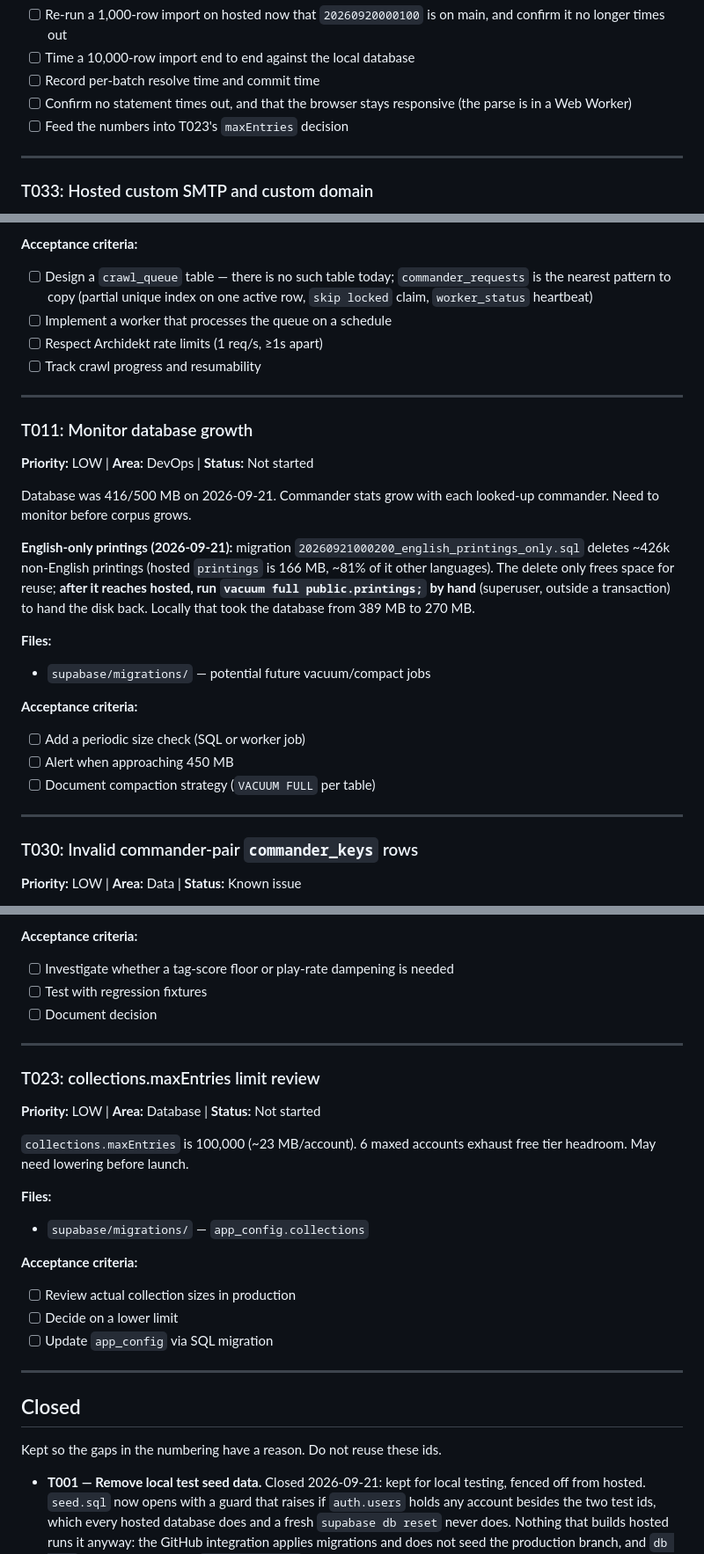
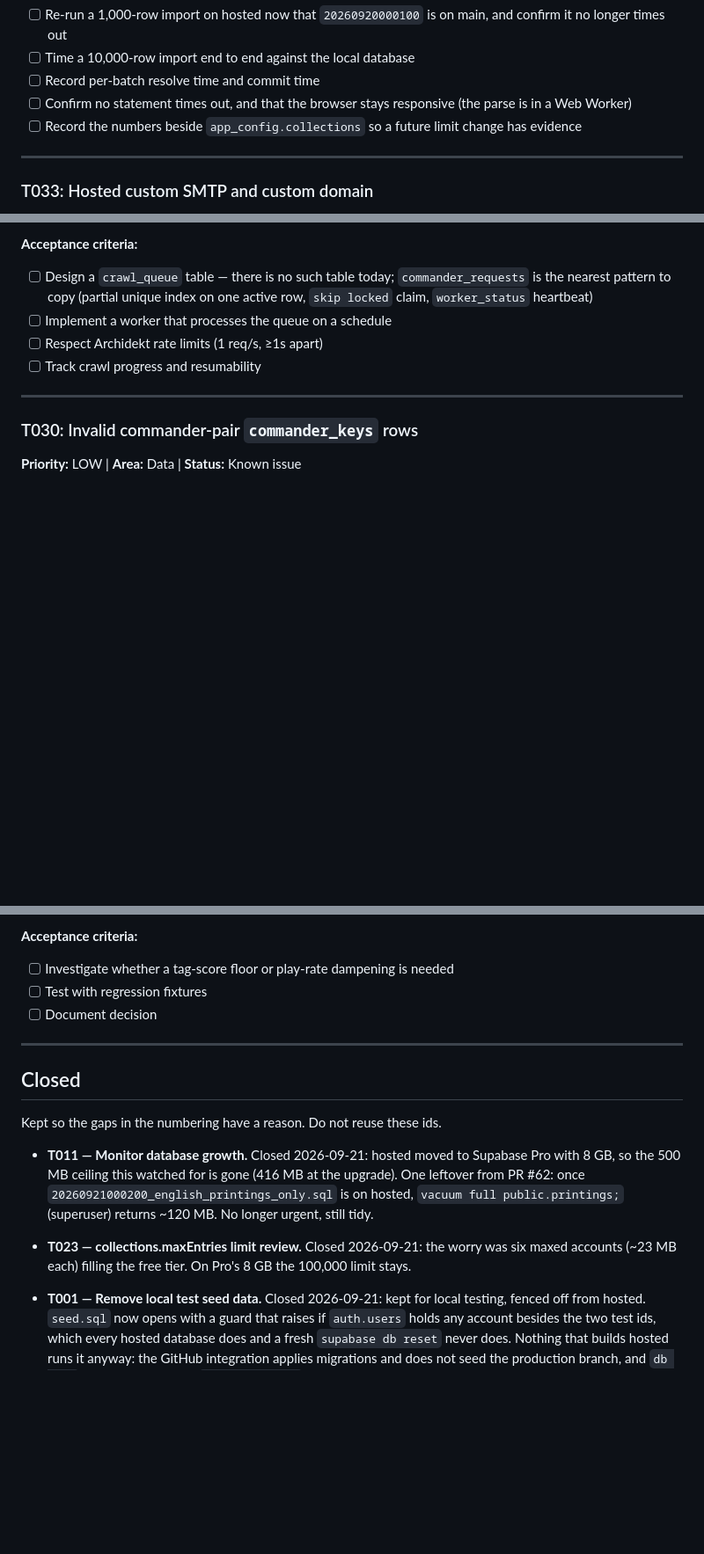
Before and after one commit to Planeswalker-Industries/mtg-deck-rec, a Markdown page: docs/tasks.md, 3 parts joined by grey strips. Shown at 88% size. Rendered like a GitHub page; blank space fills up the shorter version.

Commit message:
docs: note the move to Supabase Pro (8 GB)
Storage is no longer a constraint. CLAUDE.md and status.md record the
upgrade, keeping the free-tier measurements as history; the
write-only-changed-rows rule stays. T011 (database growth) and T023
(maxEntries headroom) close, since both guarded the 500 MB ceiling.

Co-Authored-By: Claude Opus 5 (1M context) <noreply@anthropic.com>
Claude-Session: https://claude.ai/code/session_01GJtux2a4BUUtAHAeSGK5uX

```diff
--- a/docs/tasks.md
+++ b/docs/tasks.md
@@ -237,7 +237,7 @@ Phase 3 planned a timing check for a large collection import that was never run.
 - [ ] Time a 10,000-row import end to end against the local database
 - [ ] Record per-batch resolve time and commit time
 - [ ] Confirm no statement times out, and that the browser stays responsive (the parse is in a Web Worker)
-- [ ] Feed the numbers into T023's `maxEntries` decision
+- [ ] Record the numbers beside `app_config.collections` so a future limit change has evidence
 
 ---
 
@@ -298,24 +298,6 @@ Currently manual crawl from this PC. A queue table would decouple crawling from
 - [ ] Implement a worker that processes the queue on a schedule
 - [ ] Respect Archidekt rate limits (1 req/s, ≥1s apart)
 - [ ] Track crawl progress and resumability
-
----
-
-### T011: Monitor database growth
-
-**Priority:** LOW | **Area:** DevOps | **Status:** Not started
-
-Database was 416/500 MB on 2026-09-21. Commander stats grow with each looked-up commander. Need to monitor before corpus grows.
-
-**English-only printings (2026-09-21):** migration `20260921000200_english_printings_only.sql` deletes ~426k non-English printings (hosted `printings` is 166 MB, ~81% of it other languages). The delete only frees space for reuse; **after it reaches hosted, run `vacuum full public.printings;` by hand** (superuser, outside a transaction) to hand the disk back. Locally that took the database from 389 MB to 270 MB.
-
-**Files:**
-- `supabase/migrations/` — potential future vacuum/compact jobs
-
-**Acceptance criteria:**
-- [ ] Add a periodic size check (SQL or worker job)
-- [ ] Alert when approaching 450 MB
-- [ ] Document compaction strategy (`VACUUM FULL` per table)
 
 ---
 
@@ -528,25 +510,12 @@ Reliquary Tower tops Sea Gate Restoration swaps at 51% play rate despite 0.65 ta
 
 ---
 
-### T023: collections.maxEntries limit review
-
-**Priority:** LOW | **Area:** Database | **Status:** Not started
-
-`collections.maxEntries` is 100,000 (~23 MB/account). 6 maxed accounts exhaust free tier headroom. May need lowering before launch.
-
-**Files:**
-- `supabase/migrations/` — `app_config.collections`
-
-**Acceptance criteria:**
-- [ ] Review actual collection sizes in production
-- [ ] Decide on a lower limit
-- [ ] Update `app_config` via SQL migration
-
----
-
 ## Closed
 
 Kept so the gaps in the numbering have a reason. Do not reuse these ids.
+
+- **T011 — Monitor database growth.** Closed 2026-09-21: hosted moved to Supabase Pro with 8 GB, so the 500 MB ceiling this watched for is gone (416 MB at the upgrade). One leftover from PR #62: once `20260921000200_english_printings_only.sql` is on hosted, `vacuum full public.printings;` (superuser) returns ~120 MB. No longer urgent, still tidy.
+- **T023 — collections.maxEntries limit review.** Closed 2026-09-21: the worry was six maxed accounts (~23 MB each) filling the free tier. On Pro's 8 GB the 100,000 limit stays.
 
 - **T001 — Remove local test seed data.** Closed 2026-09-21: kept for local testing, fenced off from hosted. `seed.sql` now opens with a guard that raises if `auth.users` holds any account besides the two test ids, which every hosted database does and a fresh `supabase db reset` never does. Nothing that builds hosted runs it anyway: the GitHub integration applies migrations and does not seed the production branch, and `db push` skips seeds without `--include-seed`. The accounts have no password and undeliverable addresses, and `dev-sign-in.ts` refuses a non-local database URL. Google sign-in covers real accounts.
 - **T004 — Privacy policy + account deletion.** Closed 2026-09-21. `/privacy` (linked from the footer) is a boilerplate policy drafted from how the app stores data. Owner decisions it records: a deleted account's email and id stay in `audit_log` to catch ban evasion and multiple accounts; submitted data (decks, collections, votes, lookups) is used to improve recommendations and never sold or used for anything else. Deletion is `delete_my_account()` (migration `20260921000100_account_deletion.sql`) behind a typed confirmation on `/account`; existing cascades remove profile, decks, collection and admin membership, the `on_auth_user_deleted` trigger re-keys votes to a random voter key on every delete path, and `tags.disabled_by` is now `on delete set null`. No automated test deletes anything, by owner rule; the owner tested a deletion by hand.
```
Also changed, not shown: CLAUDE.md (+5 -5 lines), docs/roadmap/status.md (+1 -1 lines).
